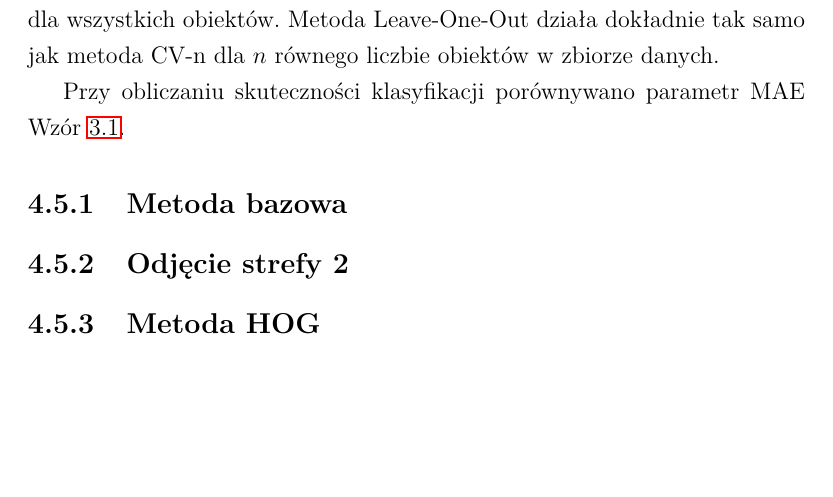
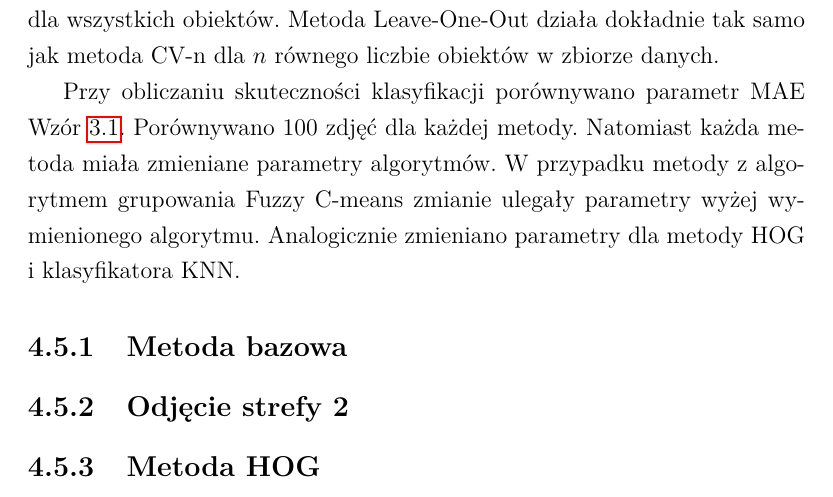
Before and after one commit to MateuszT9333/MagisterkaInfa, a LaTeX thesis (praca.tex): part of page 67 of 85, cut so that both start at the same text, the shorter picture padded with empty space. Compiled offline with pdfLaTeX.

Commit message:
Dopisane do wstepu o skutecznosci metod szacowania

```diff
--- a/praca.tex
+++ b/praca.tex
@@ -2340,14 +2340,16 @@ Karolina Nurzyńska}
     Po przetestowaniu klasyfikatora powyższym obiektem otrzymuje się wynik skuteczności klasyfikacji. Proces ten jest powtarzany dla wszystkich obiektów.
     Metoda Leave-One-Out działa dokładnie tak samo jak metoda CV-n dla $n$ równego liczbie obiektów w zbiorze danych.%cytat http://edu.pjwstk.edu.pl/wyklady/adn/scb/wyklad9/w9.htm
 
-    Przy obliczaniu skuteczności klasyfikacji porównywano parametr MAE Wzór \ref{wzor.mae}.
-
+    Przy obliczaniu skuteczności klasyfikacji porównywano parametr MAE Wzór \ref{wzor.mae}. Porównywano 100 zdjęć dla każdej metody.
+    Natomiast każda metoda miała zmieniane parametry algorytmów. W przypadku metody z algorytmem grupowania Fuzzy C-means zmianie
+    ulegały parametry wyżej wymienionego algorytmu. Analogicznie zmieniano parametry dla metody HOG i klasyfikatora KNN.
 
     %Skad wzielismy dane testowe
     %porownanie metod testowych
     %http://edu.pjwstk.edu.pl/wyklady/adn/scb/wyklad9/w9.htm
     %    Wstep jakie metody porownano i co tam zmieniano
     \subsection{Metoda bazowa}
+
     %parametry takie i takie i jakie wyniki daly zmiany o ile procent sie polepszyl lub pogorszyl MAE
 
     \subsection{Odjęcie strefy 2}
```
